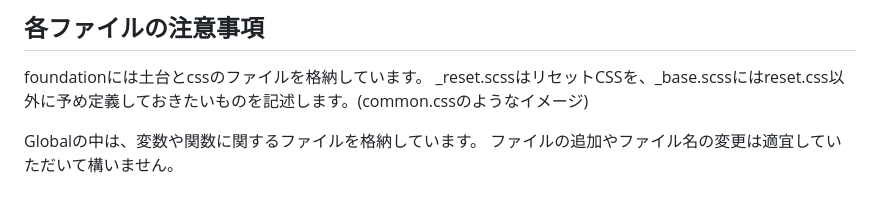
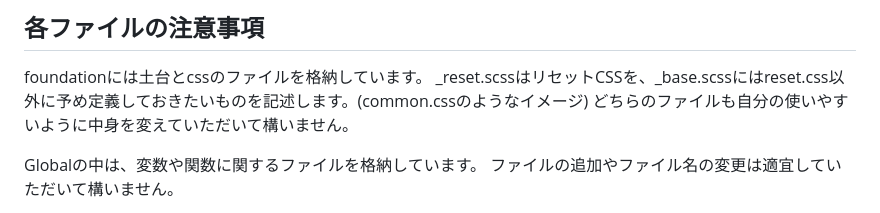
Before and after one commit to toyomura-adfaces/default, a Markdown page: readme.md, the part around the change. GitHub-like rendering.

Commit message:
テキスト追加

```diff
--- a/readme.md
+++ b/readme.md
@@ -44,6 +44,7 @@ scss
 
 foundationには土台とcssのファイルを格納しています。
 _reset.scssはリセットCSSを、_base.scssにはreset.css以外に予め定義しておきたいものを記述します。(common.cssのようなイメージ)
+どちらのファイルも自分の使いやすいように中身を変えていただいて構いません。
 
 Globalの中は、変数や関数に関するファイルを格納しています。
 ファイルの追加やファイル名の変更は適宜していただいて構いません。
```
